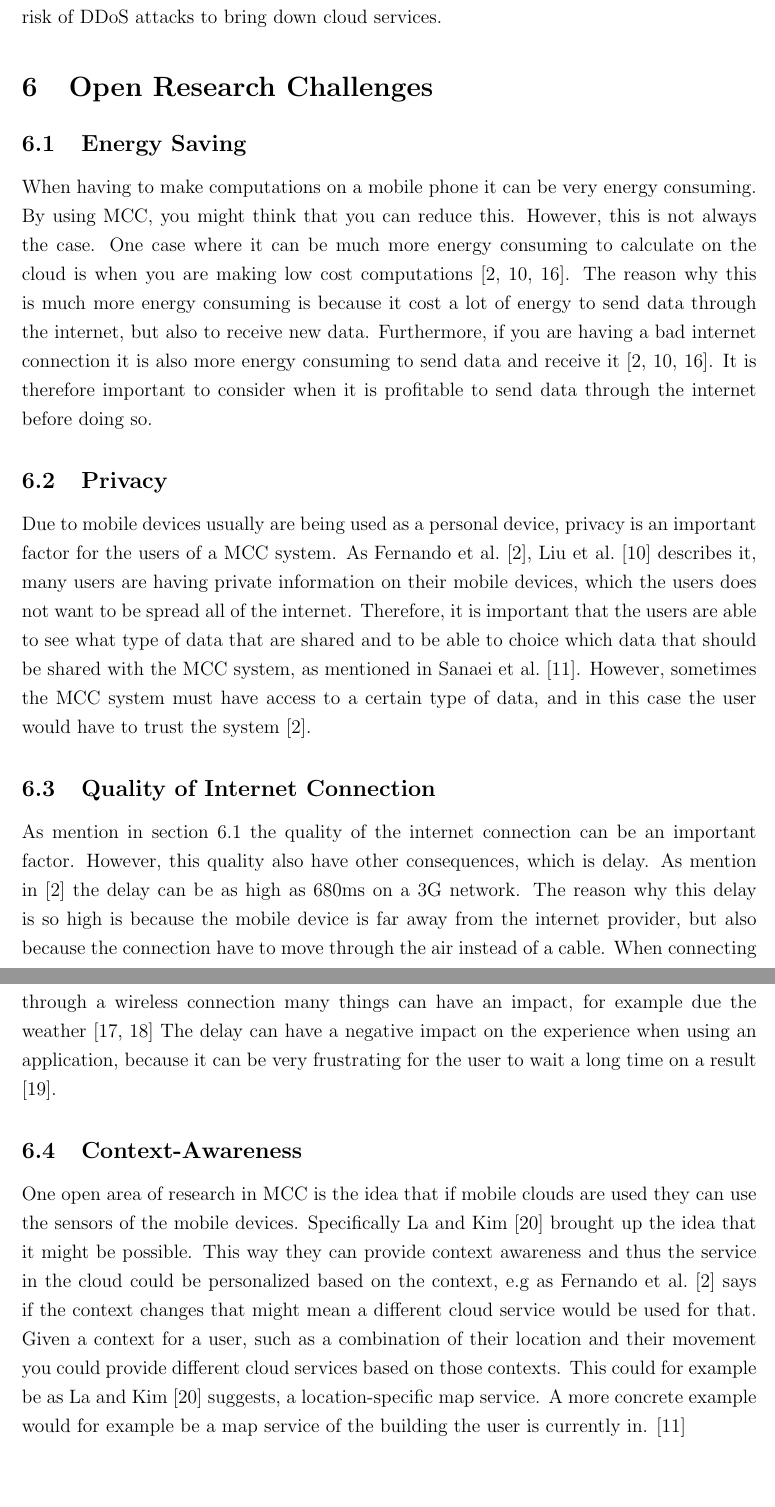
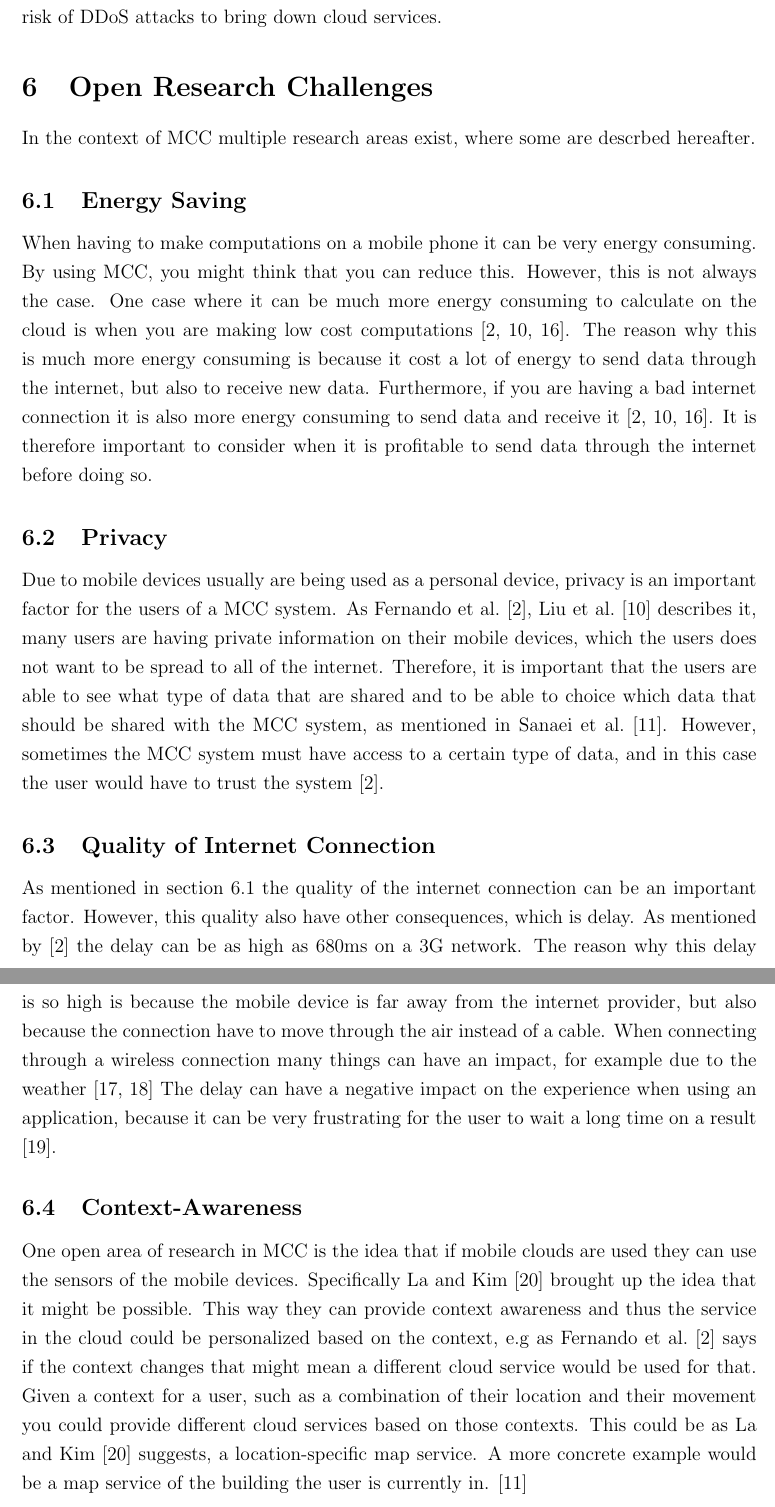
Before and after one commit to Wirack/MST-MiniProjekt, a LaTeX paper (article.tex, which reads indhold/openresearch.tex): two parts of pages 6 and 7 of 10, joined at a grey line, cut so that both start at the same text. Compiled offline with pdfLaTeX.

Commit message:
open research rettelser

```diff
--- a/indhold/openresearch.tex
+++ b/indhold/openresearch.tex
@@ -1,4 +1,4 @@
-
+In the context of MCC multiple research areas exist, where some are descrbed hereafter.
 \subsection{Energy Saving}\label{EnergySaving}
 %Energy Saving - Bad connection = More energy - Small computations + Cloud = More Energy
 When having to make computations on a mobile phone it can be very energy consuming.
@@ -12,23 +12,24 @@ It is therefore important to consider when it is profitable to send data through
 \subsection{Privacy}
 %Privacy
 Due to mobile devices usually are being used as a personal device, privacy is an important factor for the users of a MCC system.
-As \citet{liu2013gearing, fernando2013mobile} describes it, many users are having private information on their mobile devices, which the users does not want to be spread all of the internet.
+As \citet{liu2013gearing, fernando2013mobile} describes it, many users are having private information on their mobile devices, which the users does not want to be spread to all of the internet.
 Therefore, it is important that the users are able to see what type of data that are shared and to be able to choice which data that should be shared with the MCC system, as mentioned in \citet{sanaei2014heterogeneity}.
 However, sometimes the MCC system must have access to a certain type of data, and in this case the user would have to trust the system \citep{fernando2013mobile}.
 
 \subsection{Quality of Internet Connection}
 %Quality of communication
-As mention in section \ref{EnergySaving} the quality of the internet connection can be an important factor.
+As mentioned in section \ref{EnergySaving} the quality of the internet connection can be an important factor.
 However, this quality also have other consequences, which is delay.
-As mention in \citep{fernando2013mobile} the delay can be as high as 680ms on a 3G network.
+As mentioned by \citep{fernando2013mobile} the delay can be as high as 680ms on a 3G network.
 The reason why this delay is so high is because the mobile device is far away from the internet provider, but also because the connection have to move through the air instead of a cable.
-When connecting through a wireless connection many things can have an impact, for example due the weather \citep{dev2014review,kumar2013mobile}
+When connecting through a wireless connection many things can have an impact, for example due to the weather \citep{dev2014review,kumar2013mobile}
 The delay can have a negative impact on the experience when using an application, because it can be very frustrating for the user to wait a long time on a result \citep{hazarika2014mobile}.
 
 \subsection{Context-Awareness}
 One open area of research in MCC is the idea that if mobile clouds are used they can use the sensors of the mobile devices.
 Specifically \citet{5557960} brought up the idea that it might be possible.
 This way they can provide context awareness and thus the service in the cloud could be personalized based on the context, e.g as \citet{fernando2013mobile} says if the context changes that might mean a different cloud service would be used for that.
-Given a context for a user, such as a combination of their location and their movement you could provide different cloud services based on those contexts. This could for example be as \citet{5557960} suggests, a location-specific map service.
-A more concrete example would for example be a map service of the building the user is currently in.
+Given a context for a user, such as a combination of their location and their movement you could provide different cloud services based on those contexts.
+This could be as \citet{5557960} suggests, a location-specific map service.
+A more concrete example would be a map service of the building the user is currently in.
 \citep{sanaei2014heterogeneity}
```
